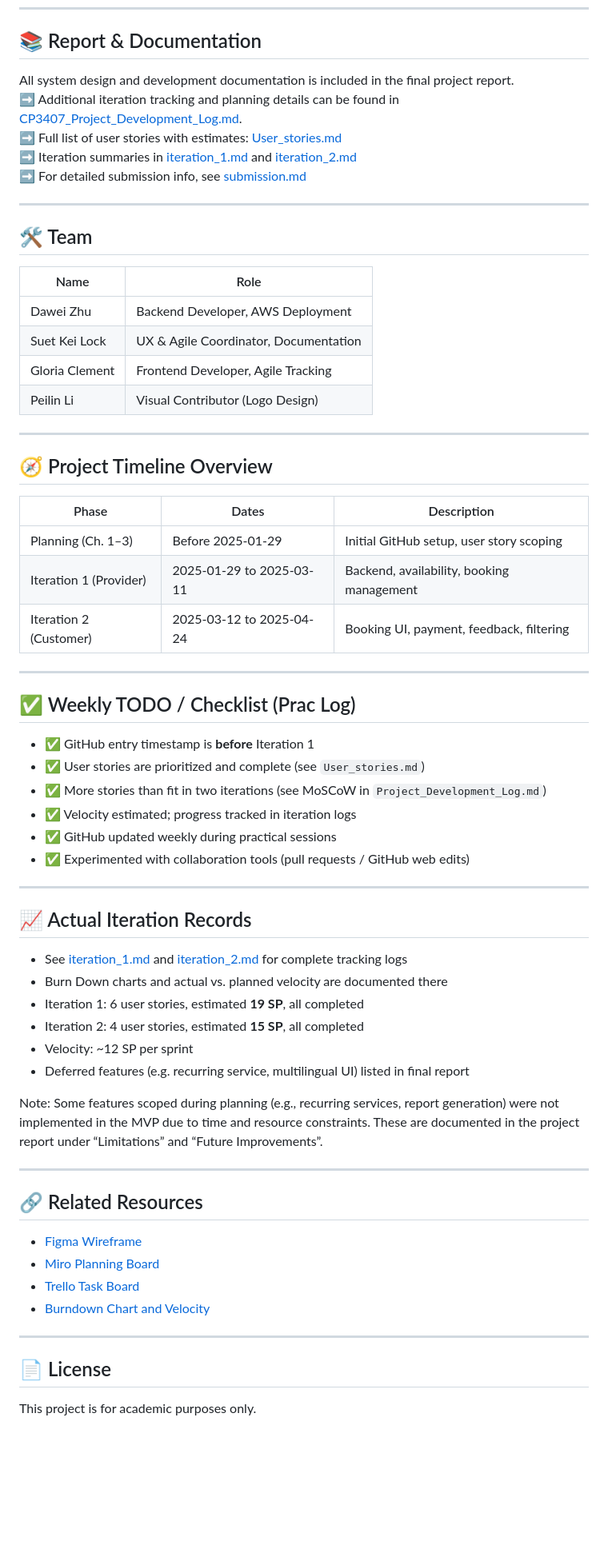
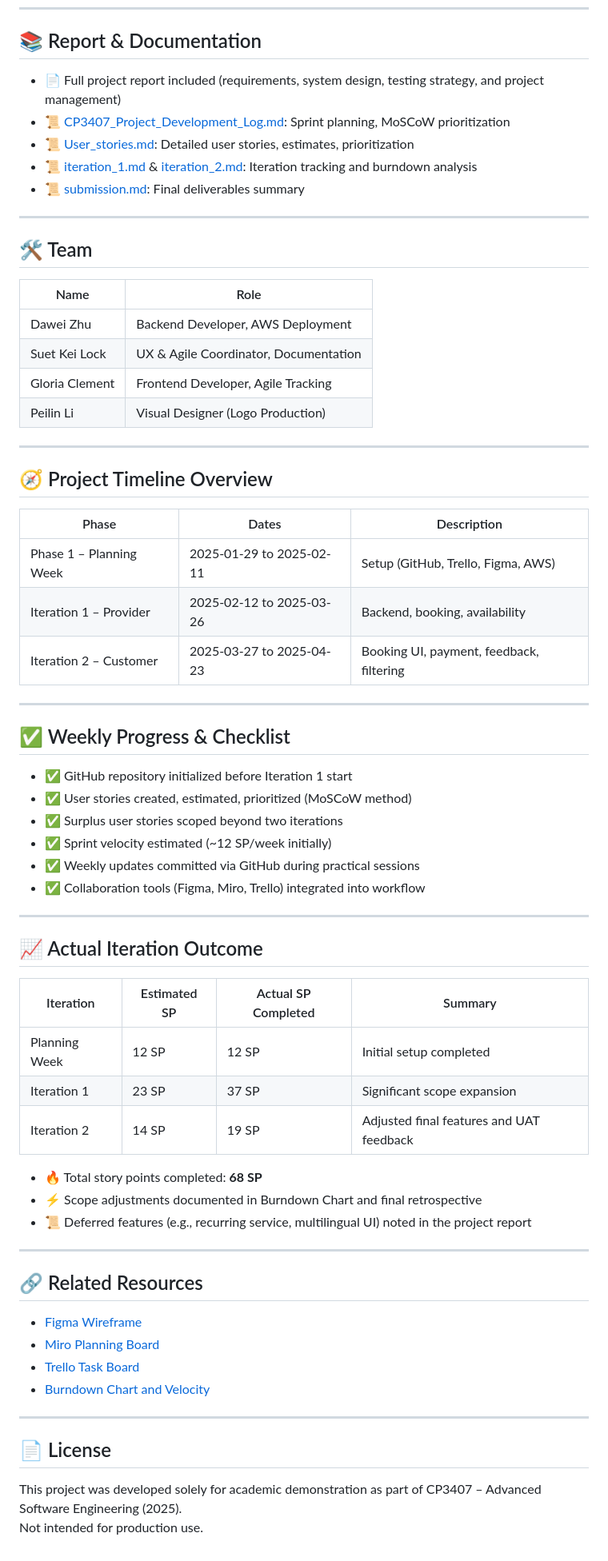
Before and after one commit to Dawei-Zhu1/MyClean, a Markdown page: README.md, the part around the change. Shown at 80% size. GitHub-like rendering; blank space fills up the shorter version.

Commit message:
Update README.md
Update timeline

```diff
--- a/README.md
+++ b/README.md
@@ -59,11 +59,11 @@ CP3407_Project_Development_Log.md     # Sprint planning and MoSCoW justification
 
 ## 📚 Report & Documentation
 
-All system design and development documentation is included in the final project report.
-➡️ Additional iteration tracking and planning details can be found in [CP3407_Project_Development_Log.md](./CP3407_Project_Development_Log.md).
-➡️ Full list of user stories with estimates: [User_stories.md](./User_stories.md)
-➡️ Iteration summaries in [iteration_1.md](./iteration_1.md) and [iteration_2.md](./iteration_2.md)
-➡️ For detailed submission info, see [submission.md](./submission.md)
+- 📄 Full project report included (requirements, system design, testing strategy, and project management)
+- 📜 [CP3407_Project_Development_Log.md](./CP3407_Project_Development_Log.md): Sprint planning, MoSCoW prioritization
+- 📜 [User_stories.md](./User_stories.md): Detailed user stories, estimates, prioritization
+- 📜 [iteration_1.md](./iteration_1.md) & [iteration_2.md](./iteration_2.md): Iteration tracking and burndown analysis
+- 📜 [submission.md](./submission.md): Final deliverables summary
 
 ---
 
@@ -74,41 +74,42 @@ All system design and development documentation is included in the final project
 | Dawei Zhu      | Backend Developer, AWS Deployment         |
 | Suet Kei Lock  | UX & Agile Coordinator, Documentation     |
 | Gloria Clement | Frontend Developer, Agile Tracking        |
-| Peilin Li      | Visual Contributor (Logo Design)          |
+| Peilin Li      | Visual Designer (Logo Production)         |
 
 ---
 
 ## 🧭 Project Timeline Overview
 
-| Phase                 | Dates               | Description                                 |
-|----------------------|---------------------|---------------------------------------------|
-| Planning (Ch. 1–3)    | Before 2025-01-29   | Initial GitHub setup, user story scoping        |
-| Iteration 1 (Provider) | 2025-01-29 to 2025-03-11 | Backend, availability, booking management |
-| Iteration 2 (Customer) | 2025-03-12 to 2025-04-24 | Booking UI, payment, feedback, filtering  |
+| Phase                  | Dates                  | Description                          |
+|-------------------------|-------------------------|--------------------------------------|
+| Phase 1 – Planning Week | 2025-01-29 to 2025-02-11 | Setup (GitHub, Trello, Figma, AWS)   |
+| Iteration 1 – Provider  | 2025-02-12 to 2025-03-26 | Backend, booking, availability      |
+| Iteration 2 – Customer  | 2025-03-27 to 2025-04-23 | Booking UI, payment, feedback, filtering |
 
 ---
 
-## ✅ Weekly TODO / Checklist (Prac Log)
+## ✅ Weekly Progress & Checklist
 
-- ✅ GitHub entry timestamp is **before** Iteration 1
-- ✅ User stories are prioritized and complete (see `User_stories.md`)
-- ✅ More stories than fit in two iterations (see MoSCoW in `Project_Development_Log.md`)
-- ✅ Velocity estimated; progress tracked in iteration logs
-- ✅ GitHub updated weekly during practical sessions
-- ✅ Experimented with collaboration tools (pull requests / GitHub web edits)
+- ✅ GitHub repository initialized before Iteration 1 start
+- ✅ User stories created, estimated, prioritized (MoSCoW method)
+- ✅ Surplus user stories scoped beyond two iterations
+- ✅ Sprint velocity estimated (~12 SP/week initially)
+- ✅ Weekly updates committed via GitHub during practical sessions
+- ✅ Collaboration tools (Figma, Miro, Trello) integrated into workflow
 
 ---
 
-## 📈 Actual Iteration Records
+## 📈 Actual Iteration Outcome
 
-- See [iteration_1.md](./iteration_1.md) and [iteration_2.md](./iteration_2.md) for complete tracking logs
-- Burn Down charts and actual vs. planned velocity are documented there
-- Iteration 1: 6 user stories, estimated **19 SP**, all completed
-- Iteration 2: 4 user stories, estimated **15 SP**, all completed
-- Velocity: ~12 SP per sprint
-- Deferred features (e.g. recurring service, multilingual UI) listed in final report
+| Iteration    | Estimated SP | Actual SP Completed | Summary                                  |
+|--------------|--------------|---------------------|------------------------------------------|
+| Planning Week| 12 SP         | 12 SP                | Initial setup completed                 |
+| Iteration 1  | 23 SP         | 37 SP                | Significant scope expansion             |
+| Iteration 2  | 14 SP         | 19 SP                | Adjusted final features and UAT feedback |
 
-Note: Some features scoped during planning (e.g., recurring services, report generation) were not implemented in the MVP due to time and resource constraints. These are documented in the project report under “Limitations” and “Future Improvements”.
+- 🔥 Total story points completed: **68 SP**
+- ⚡ Scope adjustments documented in Burndown Chart and final retrospective
+- 📜 Deferred features (e.g., recurring service, multilingual UI) noted in the project report
 
 ---
 
@@ -123,4 +124,6 @@ Note: Some features scoped during planning (e.g., recurring services, report gen
 
 ## 📄 License
 
-This project is for academic purposes only.
+
+This project was developed solely for academic demonstration as part of CP3407 – Advanced Software Engineering (2025).
+Not intended for production use.
```
